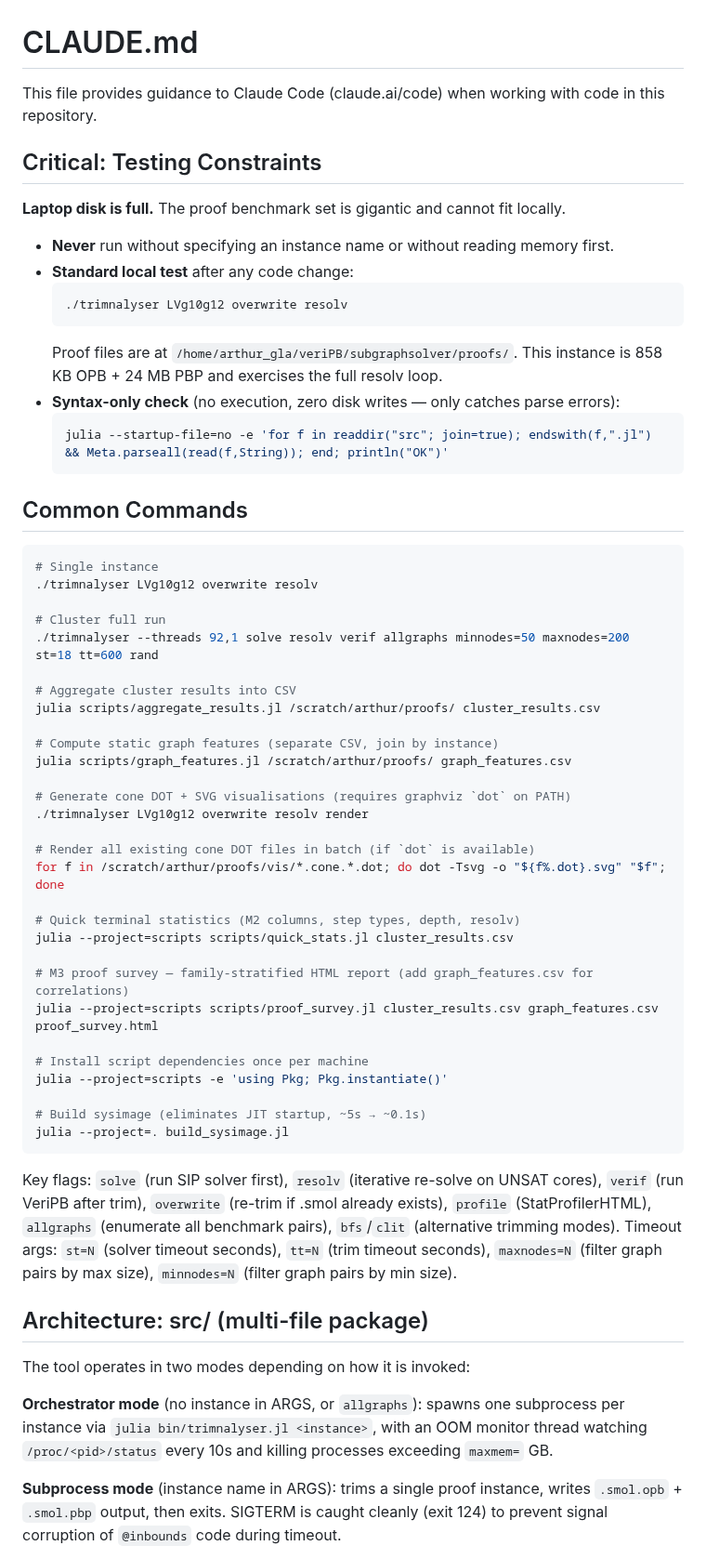
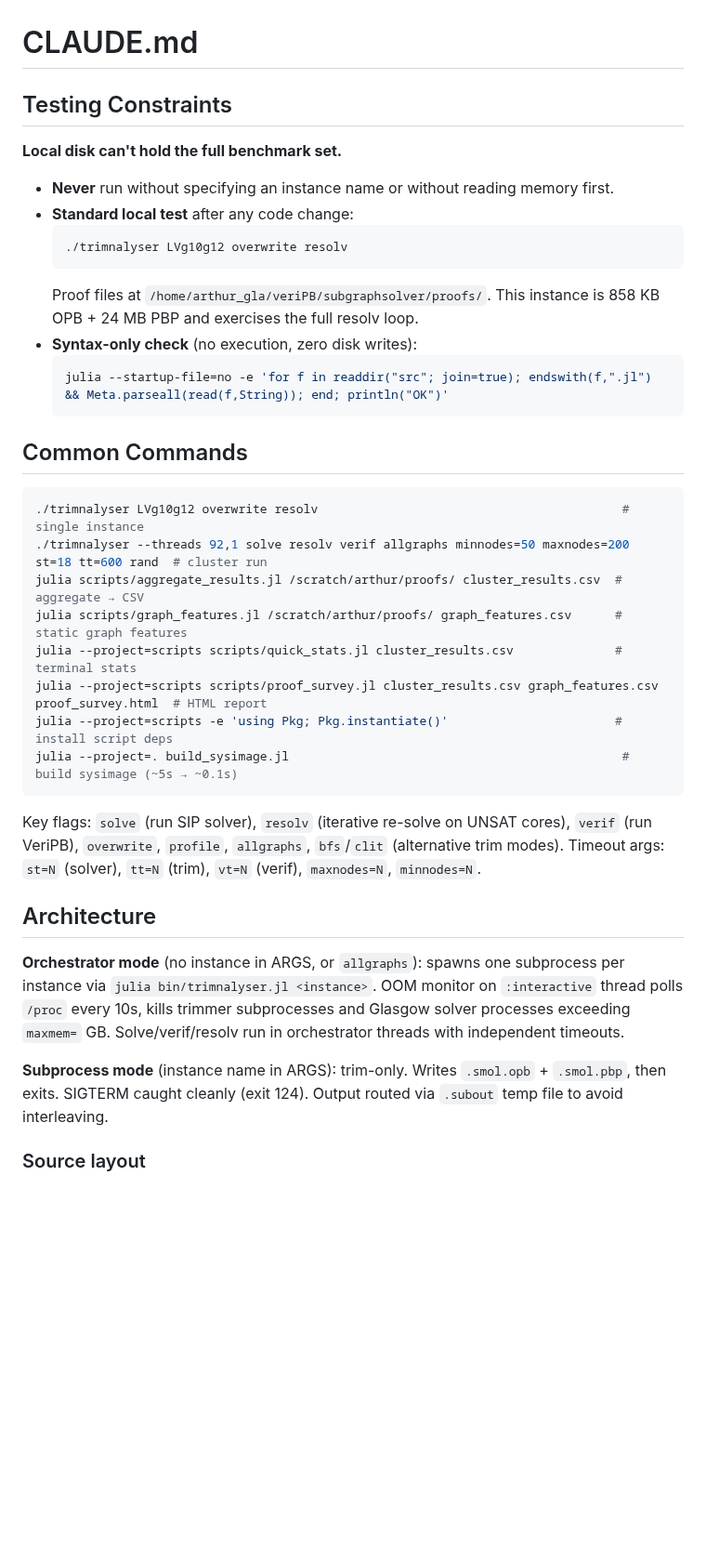
Before and after one commit to ArthurGontierPro/trimnalyser, a Markdown page: CLAUDE.md, the part around one of its changes. Shown at 93% size. Rendered like a GitHub page; blank space fills up the shorter version.

````diff
--- a/CLAUDE.md
+++ b/CLAUDE.md
@@ -1,18 +1,16 @@
 # CLAUDE.md
 
-This file provides guidance to Claude Code (claude.ai/code) when working with code in this repository.
+## Testing Constraints
 
-## Critical: Testing Constraints
-
-**Laptop disk is full.** The proof benchmark set is gigantic and cannot fit locally.
+**Local disk can't hold the full benchmark set.**
 
 - **Never** run without specifying an instance name or without reading memory first.
 - **Standard local test** after any code change:
   ```bash
   ./trimnalyser LVg10g12 overwrite resolv
   ```
-  Proof files are at `/home/arthur_gla/veriPB/subgraphsolver/proofs/`. This instance is 858 KB OPB + 24 MB PBP and exercises the full resolv loop.
-- **Syntax-only check** (no execution, zero disk writes — only catches parse errors):
+  Proof files at `/home/arthur_gla/veriPB/subgraphsolver/proofs/`. This instance is 858 KB OPB + 24 MB PBP and exercises the full resolv loop.
+- **Syntax-only check** (no execution, zero disk writes):
   ```bash
   julia --startup-file=no -e 'for f in readdir("src"; join=true); endswith(f,".jl") && Meta.parseall(read(f,String)); end; println("OK")'
   ```
@@ -20,45 +18,24 @@ This file provides guidance to Claude Code (claude.ai/code) when working with co
 ## Common Commands
 
 ```bash
-# Single instance
-./trimnalyser LVg10g12 overwrite resolv
-
-# Cluster full run
-./trimnalyser --threads 92,1 solve resolv verif allgraphs minnodes=50 maxnodes=200 st=18 tt=600 rand
-
-# Aggregate cluster results into CSV
-julia scripts/aggregate_results.jl /scratch/arthur/proofs/ cluster_results.csv
-
-# Compute static graph features (separate CSV, join by instance)
-julia scripts/graph_features.jl /scratch/arthur/proofs/ graph_features.csv
-
-# Generate cone DOT + SVG visualisations (requires graphviz `dot` on PATH)
-./trimnalyser LVg10g12 overwrite resolv render
-
-# Render all existing cone DOT files in batch (if `dot` is available)
-for f in /scratch/arthur/proofs/vis/*.cone.*.dot; do dot -Tsvg -o "${f%.dot}.svg" "$f"; done
-
-# Quick terminal statistics (M2 columns, step types, depth, resolv)
-julia --project=scripts scripts/quick_stats.jl cluster_results.csv
-
-# M3 proof survey — family-stratified HTML report (add graph_features.csv for correlations)
-julia --project=scripts scripts/proof_survey.jl cluster_results.csv graph_features.csv proof_survey.html
-
-# Install script dependencies once per machine
-julia --project=scripts -e 'using Pkg; Pkg.instantiate()'
-
-# Build sysimage (eliminates JIT startup, ~5s → ~0.1s)
-julia --project=. build_sysimage.jl
+./trimnalyser LVg10g12 overwrite resolv                                          # single instance
+./trimnalyser --threads 92,1 solve resolv verif allgraphs minnodes=50 maxnodes=200 st=18 tt=600 rand  # cluster run
+julia scripts/aggregate_results.jl /scratch/arthur/proofs/ cluster_results.csv  # aggregate → CSV
+julia scripts/graph_features.jl /scratch/arthur/proofs/ graph_features.csv      # static graph features
+julia --project=scripts scripts/quick_stats.jl cluster_results.csv              # terminal stats
+julia --project=scripts scripts/proof_survey.jl cluster_results.csv graph_features.csv proof_survey.html  # HTML report
+julia --project=scripts -e 'using Pkg; Pkg.instantiate()'                       # install script deps
+julia --project=. build_sysimage.jl                                              # build sysimage (~5s → ~0.1s)
 ```
 
-Key flags: `solve` (run SIP solver first), `resolv` (iterative re-solve on UNSAT cores), `verif` (run VeriPB after trim), `overwrite` (re-trim if .smol already exists), `profile` (StatProfilerHTML), `allgraphs` (enumerate all benchmark pairs), `bfs`/`clit` (alternative trimming modes).
-Timeout args: `st=N` (solver timeout seconds), `tt=N` (trim timeout seconds), `maxnodes=N` (filter graph pairs by max size), `minnodes=N` (filter graph pairs by min size).
+Key flags: `solve` (run SIP solver), `resolv` (iterative re-solve on UNSAT cores), `verif` (run VeriPB), `overwrite`, `profile`, `allgraphs`, `bfs`/`clit` (alternative trim modes).
+Timeout args: `st=N` (solver), `tt=N` (trim), `vt=N` (verif), `maxnodes=N`, `minnodes=N`.
 
-## Architecture: src/ (multi-file package)
+## Architecture
 
-The tool operates in two modes depending on how it is invoked:
+**Orchestrator mode** (no instance in ARGS, or `allgraphs`): spawns one subprocess per instance via `julia bin/trimnalyser.jl <instance>`. OOM monitor on `:interactive` thread polls `/proc` every 10s, kills trimmer subprocesses and Glasgow solver processes exceeding `maxmem=` GB. Solve/verif/resolv run in orchestrator threads with independent timeouts.
 
-**Orchestrator mode** (no instance in ARGS, or `allgraphs`): spawns one subprocess per instance via `julia bin/trimnalyser.jl <instance>`, with an OOM monitor thread watching `/proc/<pid>/status` every 10s and killing processes exceeding `maxmem=` GB.
+**Subprocess mode** (instance name in ARGS): trim-only. Writes `.smol.opb` + `.smol.pbp`, then exits. SIGTERM caught cleanly (exit 124). Output routed via `.subout` temp file to avoid interleaving.
 
-**Subprocess mode** (instance name in ARGS): trims a single proof instance, writes `.smol.opb` + `.smol.pbp` output, then exits. SIGTERM is caught cleanly (exit 124) to prevent signal corruption of `@inbounds` code during timeout.
+### Source layout
 
````
Also changed, not shown: other parts of CLAUDE.md (+43 -36 lines).
